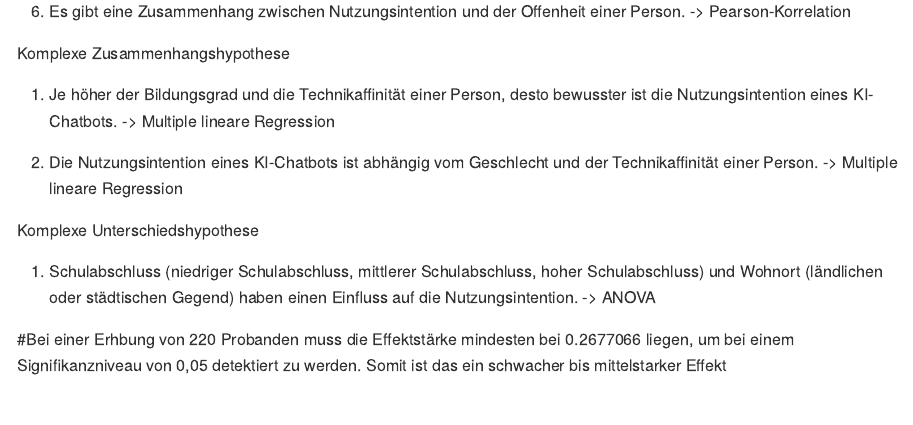
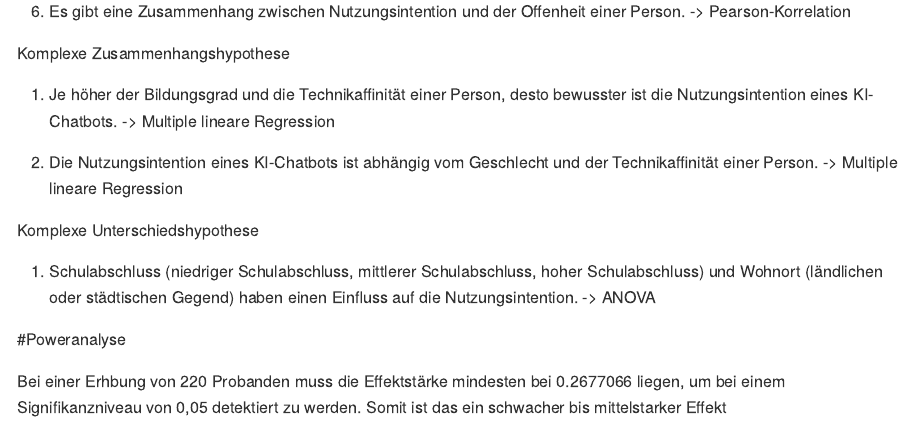
Before and after one commit to rwth-comm/WS2425Gruppe3, an R Markdown document (Readme.Rmd): the page in a window 1100 px wide, from 1680 px down. The pictures show the output file Readme.md that the author committed with the source, drawn offline in the style of GitHub.

Commit message:
Poweranalyse

```diff
--- a/Readme.Rmd
+++ b/Readme.Rmd
@@ -83,4 +83,6 @@ Komplexe Unterschiedshypothese
 1. Schulabschluss (niedriger Schulabschluss, mittlerer Schulabschluss, hoher Schulabschluss) und Wohnort (ländlichen oder städtischen Gegend) haben einen Einfluss auf die Nutzungsintention.
 -> ANOVA
 
-#Bei einer Erhbung von 220 Probanden muss die Effektstärke mindesten bei 0.2677066 liegen, um bei einem Signifikanzniveau von 0,05 detektiert zu werden. Somit ist das ein schwacher bis mittelstarker Effekt
+#Poweranalyse
+
+Bei einer Erhbung von 220 Probanden muss die Effektstärke mindesten bei 0.2677066 liegen, um bei einem Signifikanzniveau von 0,05 detektiert zu werden. Somit ist das ein schwacher bis mittelstarker Effekt
```
Also changed, not shown: Readme.md.
